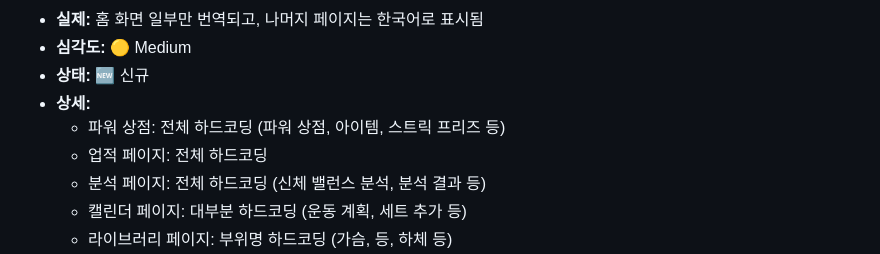
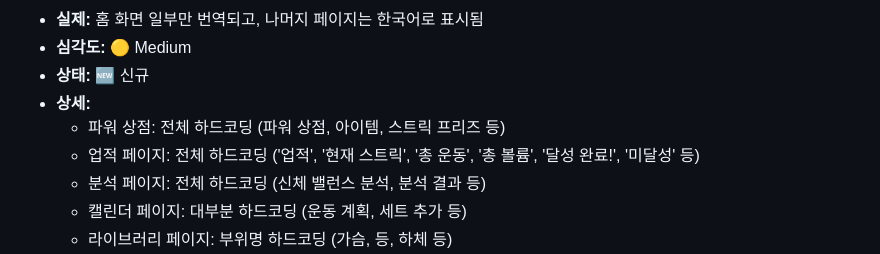
Before and after one commit to Davejinking/fitmix_pwa, a Markdown page: doc/bug_report.md, the part around the change. Drawn GitHub-style.

Commit message:
docs: BUG-003 상세 내용 업데이트 - 업적 페이지 하드코딩 텍스트 명시

```diff
--- a/doc/bug_report.md
+++ b/doc/bug_report.md
@@ -66,7 +66,7 @@
 - **상태:** 🆕 신규
 - **상세:**
   - 파워 상점: 전체 하드코딩 (파워 상점, 아이템, 스트릭 프리즈 등)
-  - 업적 페이지: 전체 하드코딩
+  - 업적 페이지: 전체 하드코딩 ('업적', '현재 스트릭', '총 운동', '총 볼륨', '달성 완료!', '미달성' 등)
   - 분석 페이지: 전체 하드코딩 (신체 밸런스 분석, 분석 결과 등)
   - 캘린더 페이지: 대부분 하드코딩 (운동 계획, 세트 추가 등)
   - 라이브러리 페이지: 부위명 하드코딩 (가슴, 등, 하체 등)
```
